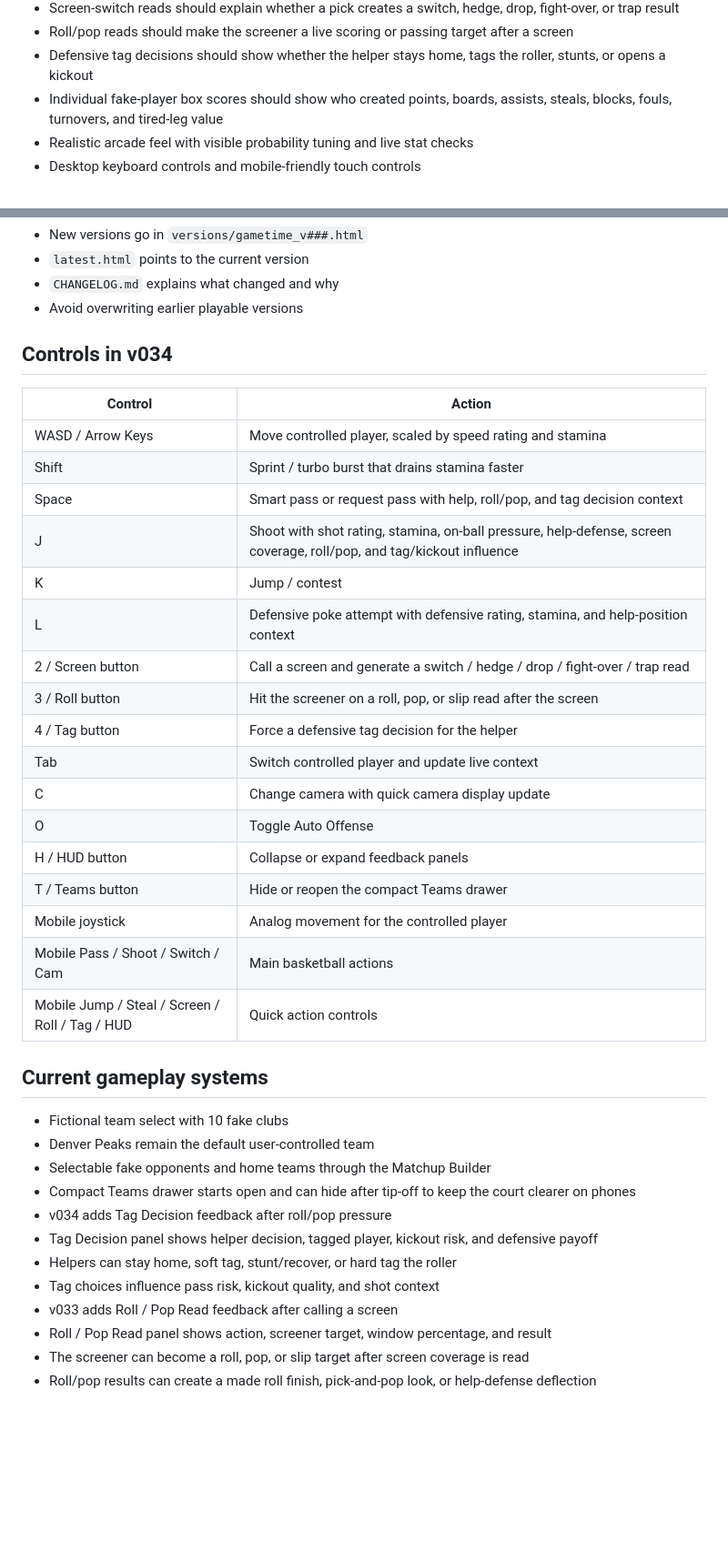
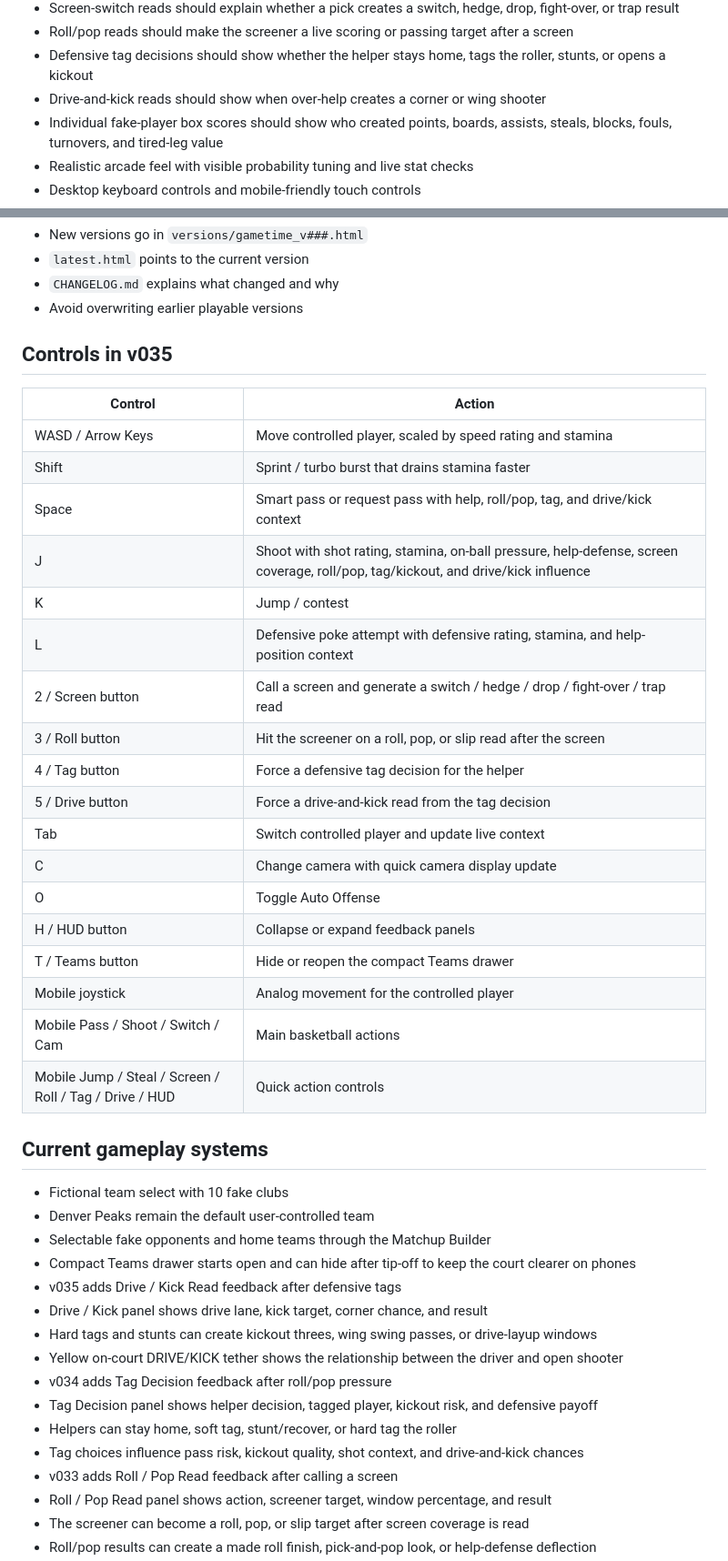
Before and after one commit to sportomax1/gametime, a Markdown page: README.md, 2 parts joined by grey strips. Shown at 91% size. Rendered like a GitHub page; blank space fills up the shorter version.

Commit message:
Update README for Gametime v035

```diff
--- a/README.md
+++ b/README.md
@@ -27,6 +27,7 @@ Current playable version:
 - Screen-switch reads should explain whether a pick creates a switch, hedge, drop, fight-over, or trap result
 - Roll/pop reads should make the screener a live scoring or passing target after a screen
 - Defensive tag decisions should show whether the helper stays home, tags the roller, stunts, or opens a kickout
+- Drive-and-kick reads should show when over-help creates a corner or wing shooter
 - Individual fake-player box scores should show who created points, boards, assists, steals, blocks, fouls, turnovers, and tired-leg value
 - Realistic arcade feel with visible probability tuning and live stat checks
 - Desktop keyboard controls and mobile-friendly touch controls
@@ -55,19 +56,20 @@ Each build should preserve old playable versions:
 - `CHANGELOG.md` explains what changed and why
 - Avoid overwriting earlier playable versions
 
-## Controls in v034
+## Controls in v035
 
 | Control | Action |
 |---|---|
 | WASD / Arrow Keys | Move controlled player, scaled by speed rating and stamina |
 | Shift | Sprint / turbo burst that drains stamina faster |
-| Space | Smart pass or request pass with help, roll/pop, and tag decision context |
-| J | Shoot with shot rating, stamina, on-ball pressure, help-defense, screen coverage, roll/pop, and tag/kickout influence |
+| Space | Smart pass or request pass with help, roll/pop, tag, and drive/kick context |
+| J | Shoot with shot rating, stamina, on-ball pressure, help-defense, screen coverage, roll/pop, tag/kickout, and drive/kick influence |
 | K | Jump / contest |
 | L | Defensive poke attempt with defensive rating, stamina, and help-position context |
 | 2 / Screen button | Call a screen and generate a switch / hedge / drop / fight-over / trap read |
 | 3 / Roll button | Hit the screener on a roll, pop, or slip read after the screen |
 | 4 / Tag button | Force a defensive tag decision for the helper |
+| 5 / Drive button | Force a drive-and-kick read from the tag decision |
 | Tab | Switch controlled player and update live context |
 | C | Change camera with quick camera display update |
 | O | Toggle Auto Offense |
@@ -75,7 +77,7 @@ Each build should preserve old playable versions:
 | T / Teams button | Hide or reopen the compact Teams drawer |
 | Mobile joystick | Analog movement for the controlled player |
 | Mobile Pass / Shoot / Switch / Cam | Main basketball actions |
-| Mobile Jump / Steal / Screen / Roll / Tag / HUD | Quick action controls |
+| Mobile Jump / Steal / Screen / Roll / Tag / Drive / HUD | Quick action controls |
 
 ## Current gameplay systems
 
@@ -83,10 +85,14 @@ Each build should preserve old playable versions:
 - Denver Peaks remain the default user-controlled team
 - Selectable fake opponents and home teams through the Matchup Builder
 - Compact Teams drawer starts open and can hide after tip-off to keep the court clearer on phones
+- v035 adds Drive / Kick Read feedback after defensive tags
+- Drive / Kick panel shows drive lane, kick target, corner chance, and result
+- Hard tags and stunts can create kickout threes, wing swing passes, or drive-layup windows
+- Yellow on-court DRIVE/KICK tether shows the relationship between the driver and open shooter
 - v034 adds Tag Decision feedback after roll/pop pressure
 - Tag Decision panel shows helper decision, tagged player, kickout risk, and defensive payoff
 - Helpers can stay home, soft tag, stunt/recover, or hard tag the roller
-- Tag choices influence pass risk, kickout quality, and shot context
+- Tag choices influence pass risk, kickout quality, shot context, and drive-and-kick chances
 - v033 adds Roll / Pop Read feedback after calling a screen
 - Roll / Pop Read panel shows action, screener target, window percentage, and result
 - The screener can become a roll, pop, or slip target after screen coverage is read
```
Also changed, not shown: other parts of README.md (+2 -2 lines).
